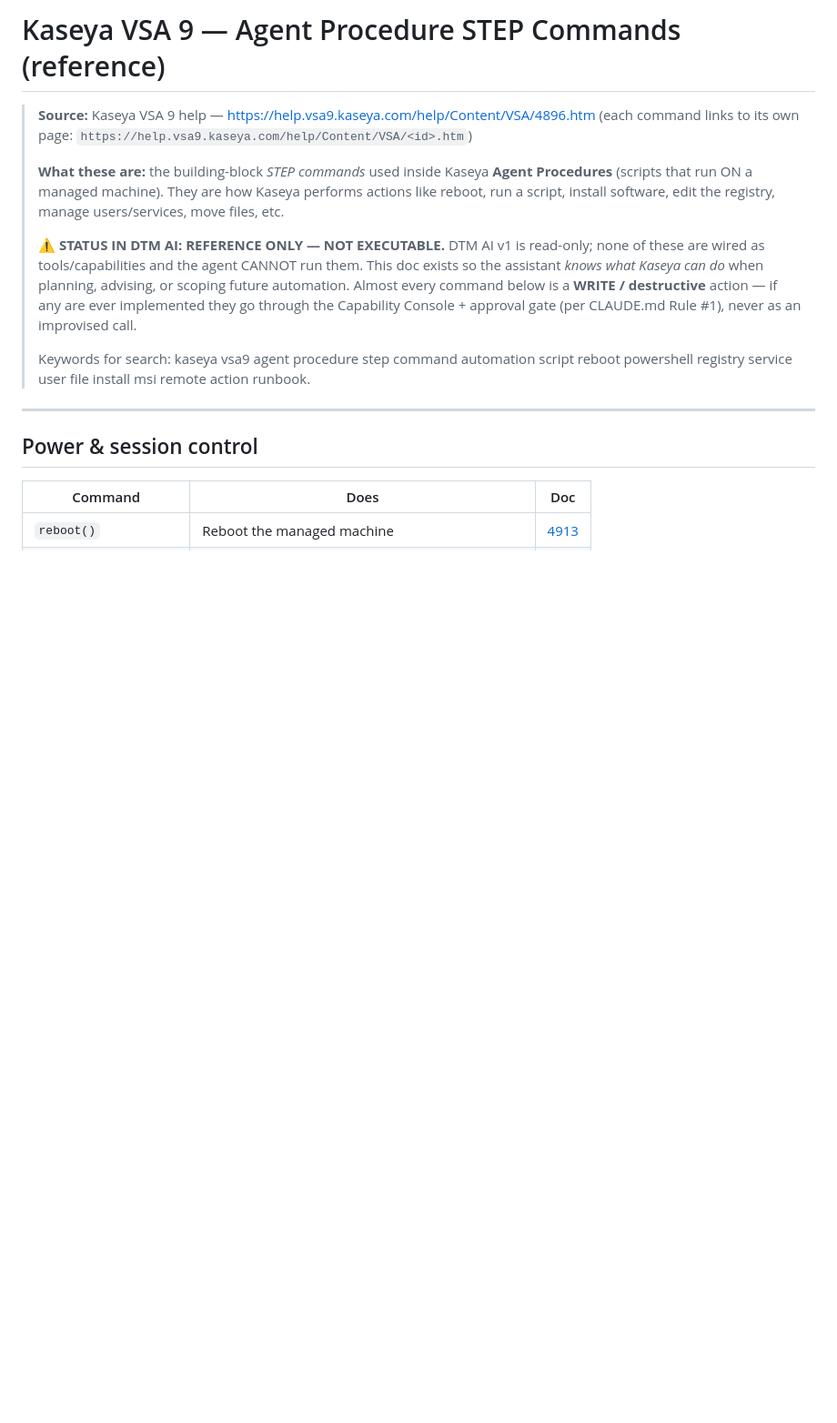
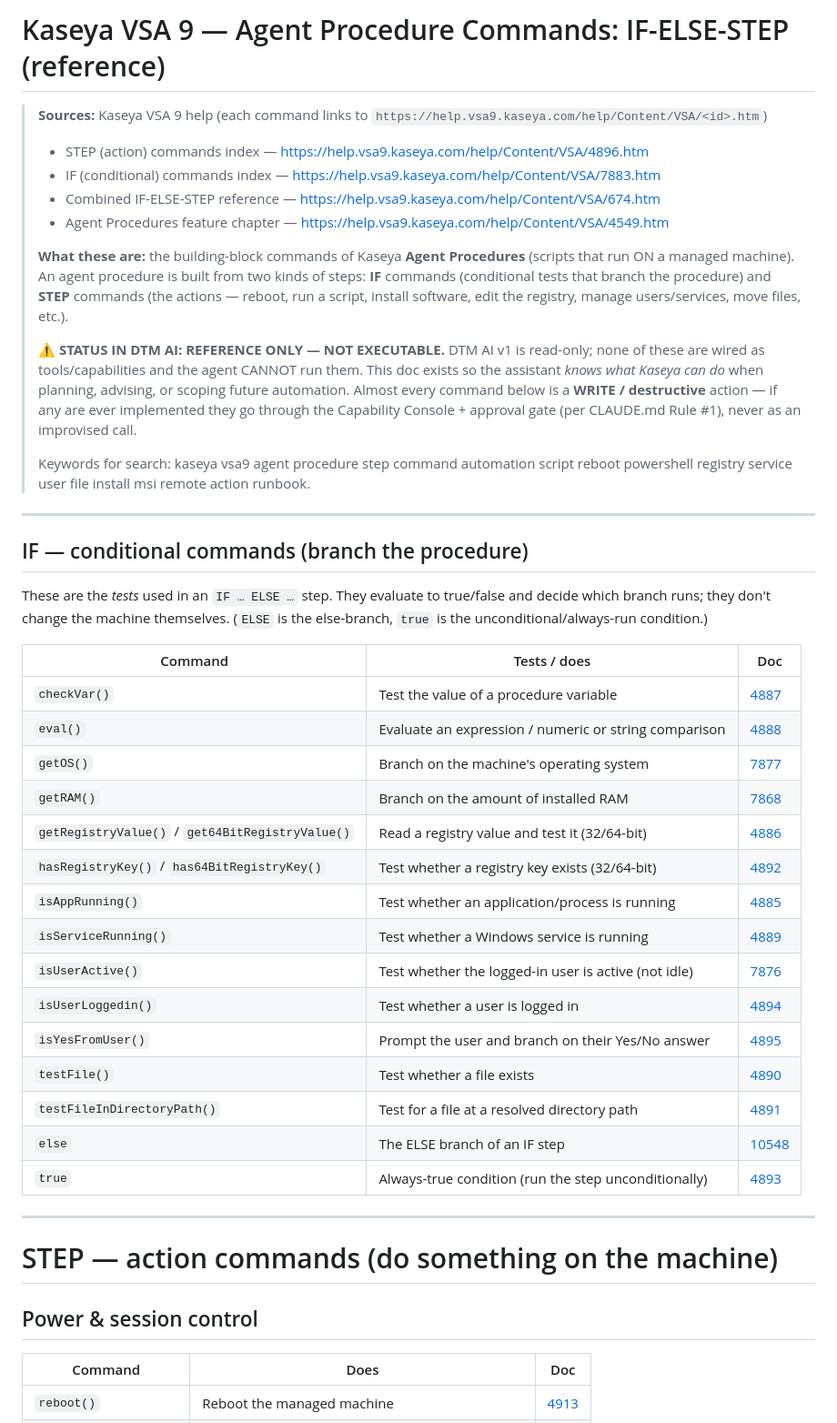
Before and after one commit to trinichad/DTM-AI, a Markdown page: reference/kaseya-vsa9-agent-procedure-commands.md, the part around one of its changes. Shown at 91% size. Drawn GitHub-style; blank space fills up the shorter version.

Commit message:
Complete the agent-procedure language: add IF (conditional) commands
The site has more than STEP actions — agent procedures also use IF
conditionals. Added all 15 IF commands (checkVar, eval, getOS, getRAM,
getRegistryValue, hasRegistryKey, isAppRunning, isServiceRunning,
isUserActive, isUserLoggedin, isYesFromUser, testFile,
testFileInDirectoryPath, else, true) with descriptions + doc links, retitled
the doc IF-ELSE-STEP, and added pointers to the Agent Procedures feature
chapter (Overview/Manage/Installer Wizard/File Transfer/Administration).
Now 92 commands total (15 IF + 77 STEP). Searchable via kb_search.

Co-Authored-By: Claude Opus 4.8 <noreply@anthropic.com>

```diff
--- a/reference/kaseya-vsa9-agent-procedure-commands.md
+++ b/reference/kaseya-vsa9-agent-procedure-commands.md
@@ -1,11 +1,15 @@
-# Kaseya VSA 9 — Agent Procedure STEP Commands (reference)
+# Kaseya VSA 9 — Agent Procedure Commands: IF-ELSE-STEP (reference)
 
-> **Source:** Kaseya VSA 9 help — <https://help.vsa9.kaseya.com/help/Content/VSA/4896.htm>
-> (each command links to its own page: `https://help.vsa9.kaseya.com/help/Content/VSA/<id>.htm`)
+> **Sources:** Kaseya VSA 9 help (each command links to `https://help.vsa9.kaseya.com/help/Content/VSA/<id>.htm`)
+> - STEP (action) commands index — <https://help.vsa9.kaseya.com/help/Content/VSA/4896.htm>
+> - IF (conditional) commands index — <https://help.vsa9.kaseya.com/help/Content/VSA/7883.htm>
+> - Combined IF-ELSE-STEP reference — <https://help.vsa9.kaseya.com/help/Content/VSA/674.htm>
+> - Agent Procedures feature chapter — <https://help.vsa9.kaseya.com/help/Content/VSA/4549.htm>
 >
-> **What these are:** the building-block *STEP commands* used inside Kaseya **Agent Procedures**
-> (scripts that run ON a managed machine). They are how Kaseya performs actions like reboot, run a
-> script, install software, edit the registry, manage users/services, move files, etc.
+> **What these are:** the building-block commands of Kaseya **Agent Procedures** (scripts that run ON a
+> managed machine). An agent procedure is built from two kinds of steps: **IF** commands (conditional
+> tests that branch the procedure) and **STEP** commands (the actions — reboot, run a script, install
+> software, edit the registry, manage users/services, move files, etc.).
 >
 > ⚠️ **STATUS IN DTM AI: REFERENCE ONLY — NOT EXECUTABLE.** DTM AI v1 is read-only; none of these are
 > wired as tools/capabilities and the agent CANNOT run them. This doc exists so the assistant *knows
@@ -17,6 +21,33 @@
 > registry service user file install msi remote action runbook.
 
 ---
+
+## IF — conditional commands (branch the procedure)
+These are the *tests* used in an `IF … ELSE …` step. They evaluate to true/false and decide which
+branch runs; they don't change the machine themselves. (`ELSE` is the else-branch, `true` is the
+unconditional/always-run condition.)
+
+| Command | Tests / does | Doc |
+|---|---|---|
+| `checkVar()` | Test the value of a procedure variable | [4887](https://help.vsa9.kaseya.com/help/Content/VSA/4887.htm) |
+| `eval()` | Evaluate an expression / numeric or string comparison | [4888](https://help.vsa9.kaseya.com/help/Content/VSA/4888.htm) |
+| `getOS()` | Branch on the machine's operating system | [7877](https://help.vsa9.kaseya.com/help/Content/VSA/7877.htm) |
+| `getRAM()` | Branch on the amount of installed RAM | [7868](https://help.vsa9.kaseya.com/help/Content/VSA/7868.htm) |
+| `getRegistryValue()` / `get64BitRegistryValue()` | Read a registry value and test it (32/64-bit) | [4886](https://help.vsa9.kaseya.com/help/Content/VSA/4886.htm) |
+| `hasRegistryKey()` / `has64BitRegistryKey()` | Test whether a registry key exists (32/64-bit) | [4892](https://help.vsa9.kaseya.com/help/Content/VSA/4892.htm) |
+| `isAppRunning()` | Test whether an application/process is running | [4885](https://help.vsa9.kaseya.com/help/Content/VSA/4885.htm) |
+| `isServiceRunning()` | Test whether a Windows service is running | [4889](https://help.vsa9.kaseya.com/help/Content/VSA/4889.htm) |
+| `isUserActive()` | Test whether the logged-in user is active (not idle) | [7876](https://help.vsa9.kaseya.com/help/Content/VSA/7876.htm) |
+| `isUserLoggedin()` | Test whether a user is logged in | [4894](https://help.vsa9.kaseya.com/help/Content/VSA/4894.htm) |
+| `isYesFromUser()` | Prompt the user and branch on their Yes/No answer | [4895](https://help.vsa9.kaseya.com/help/Content/VSA/4895.htm) |
+| `testFile()` | Test whether a file exists | [4890](https://help.vsa9.kaseya.com/help/Content/VSA/4890.htm) |
+| `testFileInDirectoryPath()` | Test for a file at a resolved directory path | [4891](https://help.vsa9.kaseya.com/help/Content/VSA/4891.htm) |
+| `else` | The ELSE branch of an IF step | [10548](https://help.vsa9.kaseya.com/help/Content/VSA/10548.htm) |
+| `true` | Always-true condition (run the step unconditionally) | [4893](https://help.vsa9.kaseya.com/help/Content/VSA/4893.htm) |
+
+---
+
+# STEP — action commands (do something on the machine)
 
 ## Power & session control
 | Command | Does | Doc |
```
Also changed, not shown: other parts of reference/kaseya-vsa9-agent-procedure-commands.md (+18 -2 lines).
